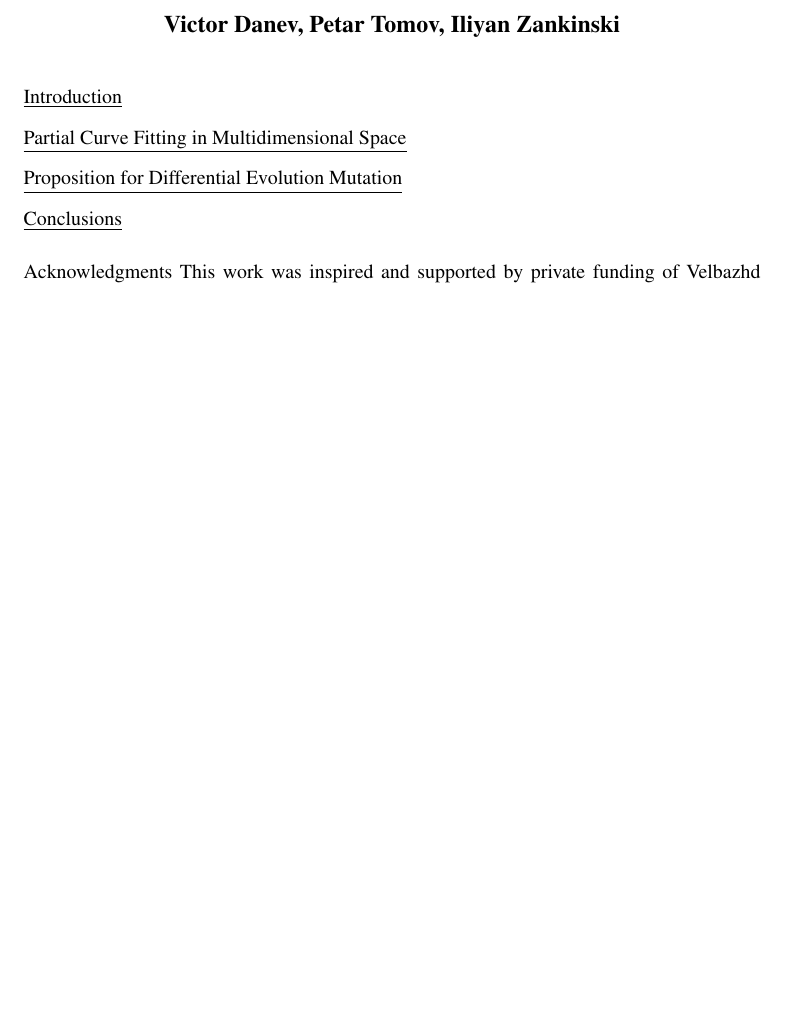
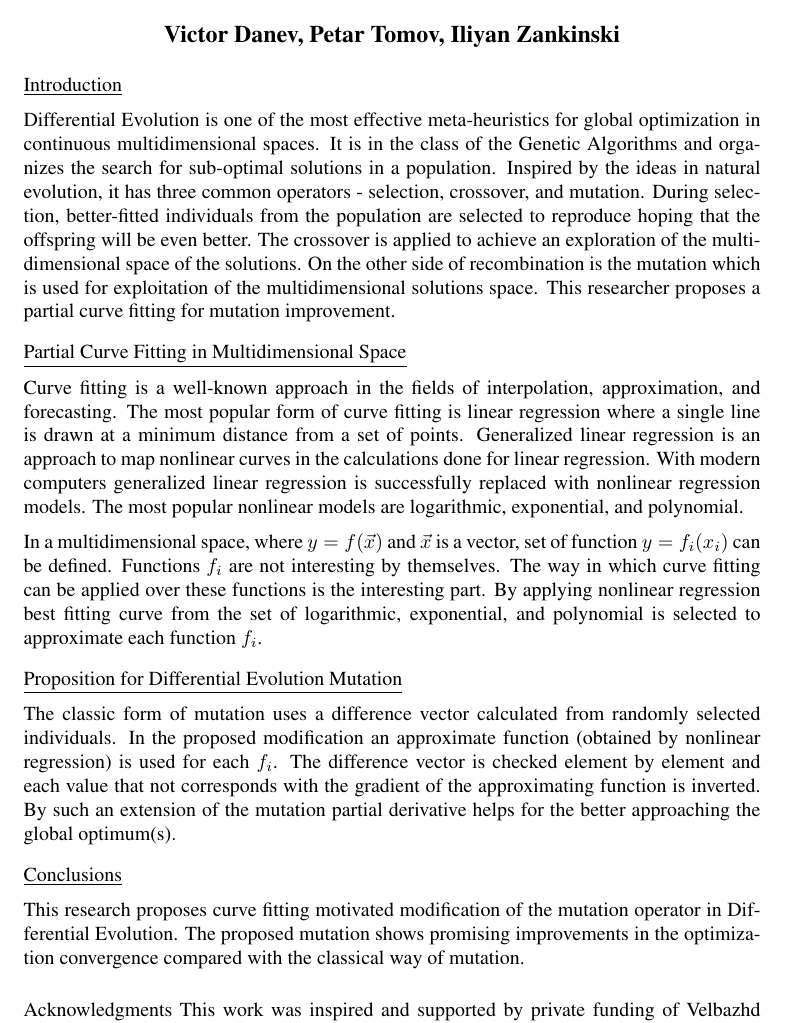
Before and after one commit to TodorBalabanov/BGSIAM20-Bulgaria-Section-of-SIAM-2020, a LaTeX CV (Curve-Fitting-Motivated-Differential-Evolution-Mutation/abstract.tex): part of the page, cut so that both start at the same text, the shorter picture padded with empty space. Compiled offline with pdfLaTeX.

Commit message:
Extended abstract was written.

```diff
--- a/Curve-Fitting-Motivated-Differential-Evolution-Mutation/abstract.tex
+++ b/Curve-Fitting-Motivated-Differential-Evolution-Mutation/abstract.tex
@@ -18,22 +18,33 @@
 % http://www.iict.bas.bg/
 % iict@bas.bg
 
-\vspace*{3mm}
 \underline{Introduction}
-%
+
+\vspace*{2mm}
+Differential Evolution is one of the most effective meta-heuristics for global optimization in continuous multidimensional spaces. It is in the class of the Genetic Algorithms and organizes the search for sub-optimal solutions in a population. Inspired by the ideas in natural evolution, it has three common operators - selection, crossover, and mutation. During selection, better-fitted individuals from the population are selected to reproduce hoping that the offspring will be even better. The crossover is applied to achieve an exploration of the multidimensional space of the solutions. On the other side of recombination is the mutation which is used for exploitation of the multidimensional solutions space. This researcher proposes a partial curve fitting for mutation improvement.
 
 \vspace*{3mm}
 \underline{Partial Curve Fitting in Multidimensional Space}
-%
+
+\vspace*{2mm}
+Curve fitting is a well-known approach in the fields of interpolation, approximation, and forecasting. The most popular form of curve fitting is linear regression where a single line is drawn at a minimum distance from a set of points. Generalized linear regression is an approach to map nonlinear curves in the calculations done for linear regression. With modern computers generalized linear regression is successfully replaced with nonlinear regression models. The most popular nonlinear models are logarithmic, exponential, and polynomial.
+
+\vspace*{2mm}
+In a multidimensional space, where $y=f(\vec{x})$ and $\vec{x}$ is a vector, set of function $y=f_i(x_i)$ can be defined. Functions $f_i$ are not interesting by themselves. The way in which curve fitting can be applied over these functions is the interesting part. By applying nonlinear regression best fitting curve from the set of logarithmic, exponential, and polynomial is selected to approximate each function $f_i$.
 
 \vspace*{3mm}
 \underline{Proposition for Differential Evolution Mutation}
-%
+
+\vspace*{2mm}
+The classic form of mutation uses a difference vector calculated from randomly selected individuals. In the proposed modification an approximate function (obtained by nonlinear regression) is used for each $f_i$. The difference vector is checked element by element and each value that not corresponds with the gradient of the approximating function is inverted. By such an extension of the mutation partial derivative helps for the better approaching the global optimum(s).
 
 \vspace*{3mm}
 \underline{Conclusions}
-%
+
+\vspace*{2mm}
+This research proposes curve fitting motivated modification of the mutation operator in Differential Evolution. The proposed mutation shows promising improvements in the optimization convergence compared with the classical way of mutation.
 
 \vspace*{5mm}
-\underline{Acknowledgments} This work was inspired and supported by private funding of Velbazhd Software LLC.
+\underline{Acknowledgments}
+This work was inspired and supported by private funding of Velbazhd Software LLC.
 \end{document}
```
